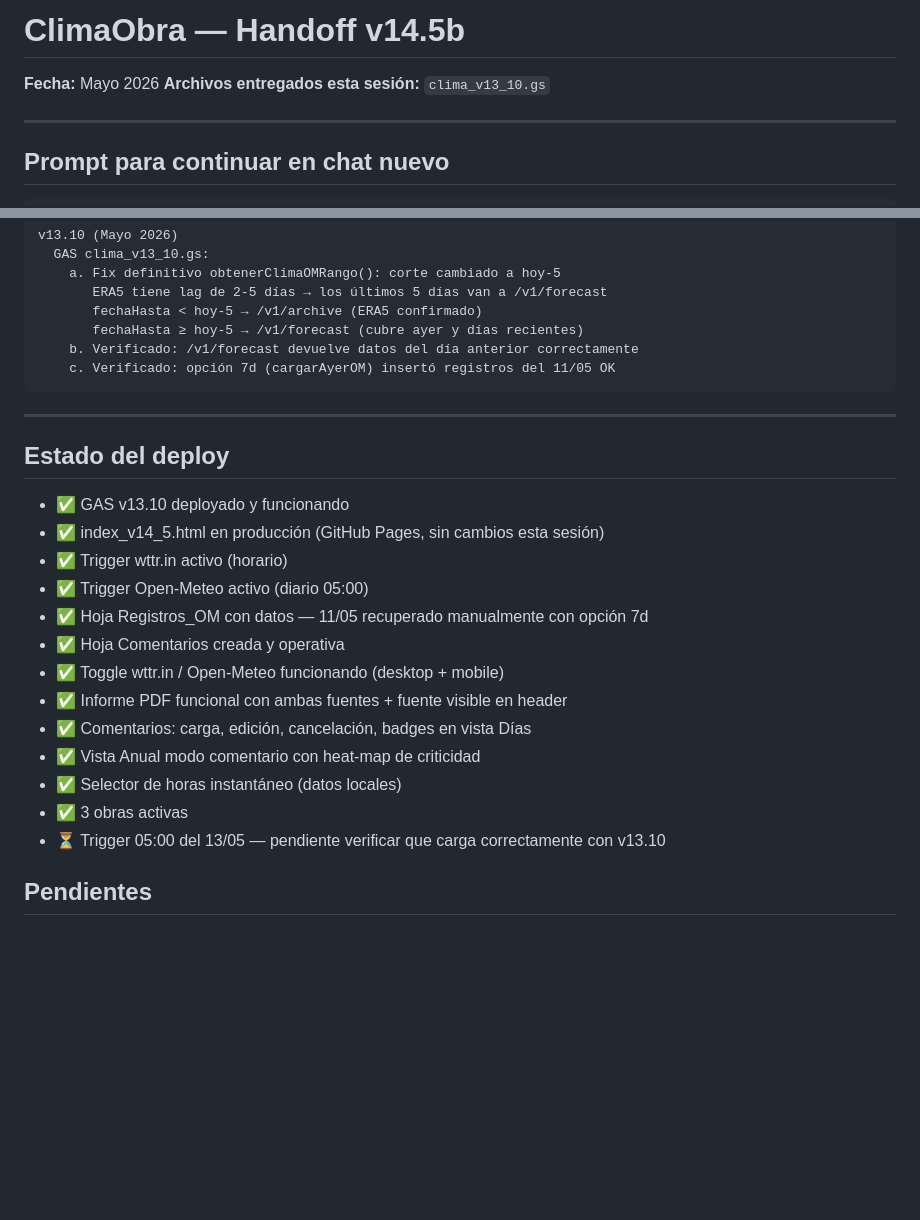
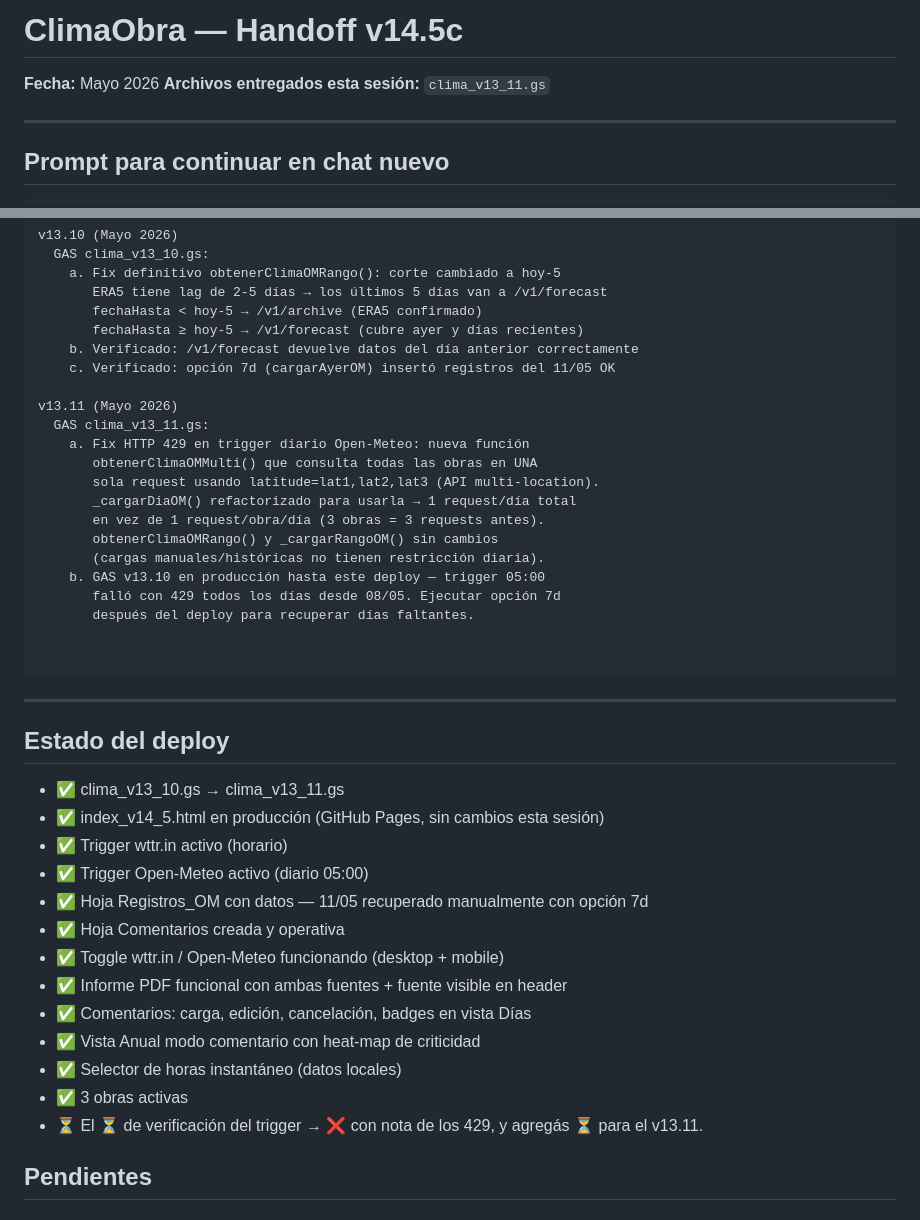
Before and after one commit to datamegashare/climaobra, a Markdown page: doc/handoff_climaobra_v14_5c.md, 2 parts joined by grey strips. GitHub-like rendering; blank space fills up the shorter version.

Commit message:
Update handoff_climaobra_v14_5c

````diff
--- a/doc/handoff_climaobra_v14_5c.md
+++ b/doc/handoff_climaobra_v14_5c.md
@@ -1,6 +1,6 @@
-# ClimaObra — Handoff v14.5b
+# ClimaObra — Handoff v14.5c
 **Fecha:** Mayo 2026
-**Archivos entregados esta sesión:** `clima_v13_10.gs`
+**Archivos entregados esta sesión:** `clima_v13_11.gs`
 
 ---
 
@@ -189,13 +189,28 @@ v13.10 (Mayo 2026)
        fechaHasta ≥ hoy-5 → /v1/forecast (cubre ayer y días recientes)
     b. Verificado: /v1/forecast devuelve datos del día anterior correctamente
     c. Verificado: opción 7d (cargarAyerOM) insertó registros del 11/05 OK
+
+v13.11 (Mayo 2026)
+  GAS clima_v13_11.gs:
+    a. Fix HTTP 429 en trigger diario Open-Meteo: nueva función
+       obtenerClimaOMMulti() que consulta todas las obras en UNA
+       sola request usando latitude=lat1,lat2,lat3 (API multi-location).
+       _cargarDiaOM() refactorizado para usarla → 1 request/día total
+       en vez de 1 request/obra/día (3 obras = 3 requests antes).
+       obtenerClimaOMRango() y _cargarRangoOM() sin cambios
+       (cargas manuales/históricas no tienen restricción diaria).
+    b. GAS v13.10 en producción hasta este deploy — trigger 05:00
+       falló con 429 todos los días desde 08/05. Ejecutar opción 7d
+       después del deploy para recuperar días faltantes.
+
+
 ```
 
 ---
 
 ## Estado del deploy
 
-- ✅ GAS v13.10 deployado y funcionando
+- ✅ clima_v13_10.gs → clima_v13_11.gs
 - ✅ index_v14_5.html en producción (GitHub Pages, sin cambios esta sesión)
 - ✅ Trigger wttr.in activo (horario)
 - ✅ Trigger Open-Meteo activo (diario 05:00)
@@ -207,7 +222,7 @@ v13.10 (Mayo 2026)
 - ✅ Vista Anual modo comentario con heat-map de criticidad
 - ✅ Selector de horas instantáneo (datos locales)
 - ✅ 3 obras activas
-- ⏳ Trigger 05:00 del 13/05 — pendiente verificar que carga correctamente con v13.10
+- ⏳ El ⏳ de verificación del trigger → ❌ con nota de los 429, y agregás ⏳ para el v13.11.
 
 ## Pendientes
 
````
